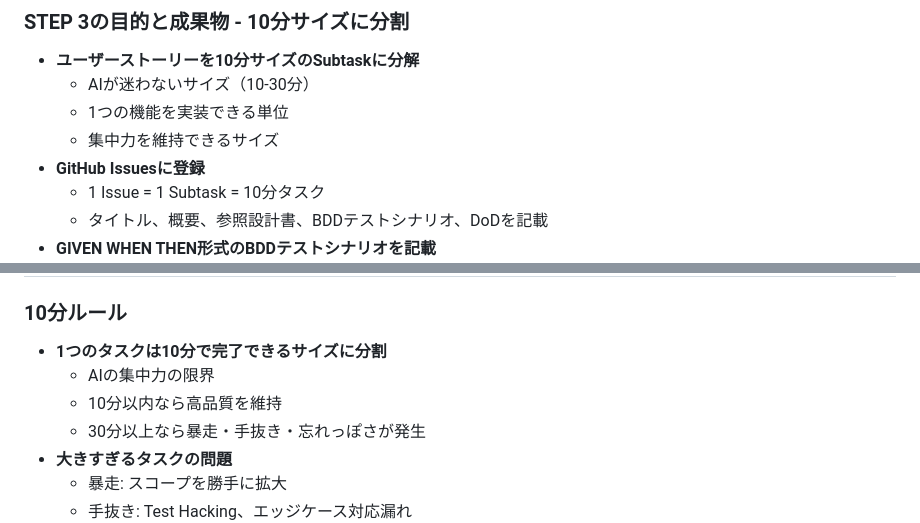
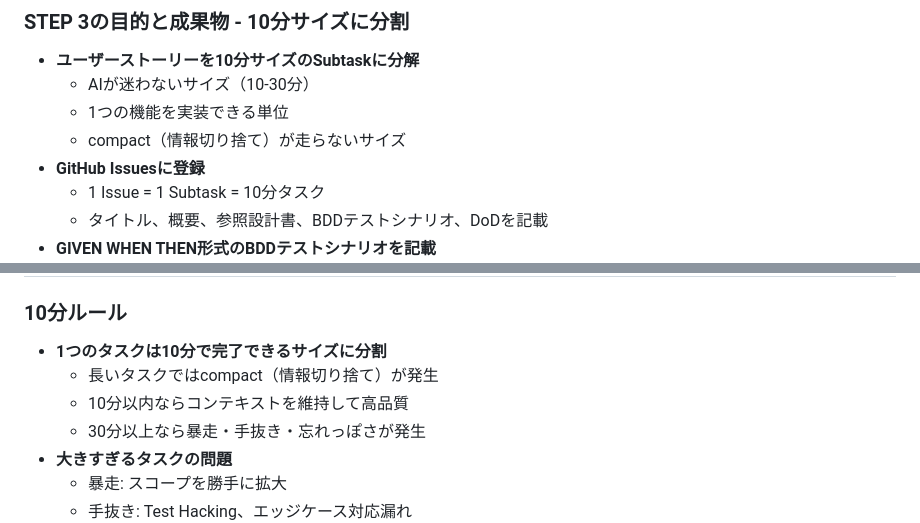
Before and after one commit to cuzic/ai-slides, a Markdown page: src/02-design.md, 2 parts joined by grey strips. Drawn GitHub-style.

Commit message:
Replace metaphor 'AI集中力' with technical explanation
Changed "AI's concentration" metaphor to technical explanation about
context window limits and compact (context truncation) that occurs
during long tasks. This provides more accurate understanding of why
smaller tasks are better.

🤖 Generated with [Claude Code](https://claude.com/claude-code)

Co-Authored-By: Claude <noreply@anthropic.com>

```diff
--- a/src/02-design.md
+++ b/src/02-design.md
@@ -855,7 +855,7 @@ paginate: true
 - **ユーザーストーリーを10分サイズのSubtaskに分解**
   - AIが迷わないサイズ（10-30分）
   - 1つの機能を実装できる単位
-  - 集中力を維持できるサイズ
+  - compact（情報切り捨て）が走らないサイズ
 - **GitHub Issuesに登録**
   - 1 Issue = 1 Subtask = 10分タスク
   - タイトル、概要、参照設計書、BDDテストシナリオ、DoDを記載
@@ -997,8 +997,8 @@ paginate: true
 ### 10分ルール
 
 - **1つのタスクは10分で完了できるサイズに分割**
-  - AIの集中力の限界
-  - 10分以内なら高品質を維持
+  - 長いタスクではcompact（情報切り捨て）が発生
+  - 10分以内ならコンテキストを維持して高品質
   - 30分以上なら暴走・手抜き・忘れっぽさが発生
 - **大きすぎるタスクの問題**
   - 暴走: スコープを勝手に拡大
```
Also changed, not shown: src/01-intro.md (+1 -1 lines).
